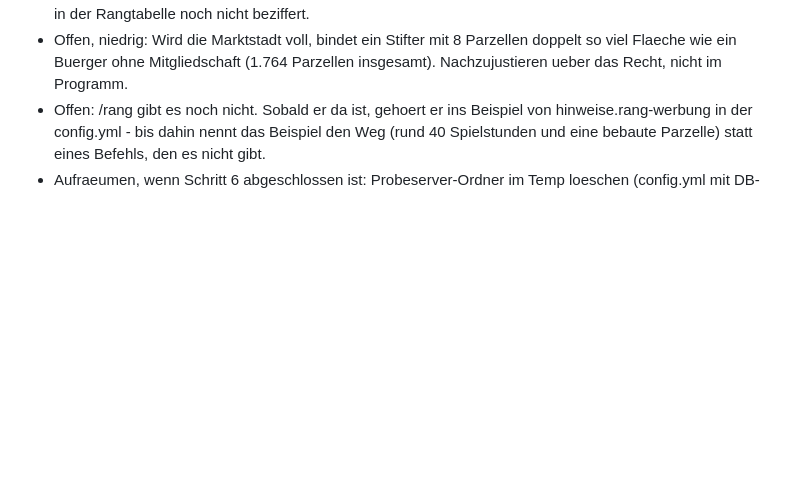
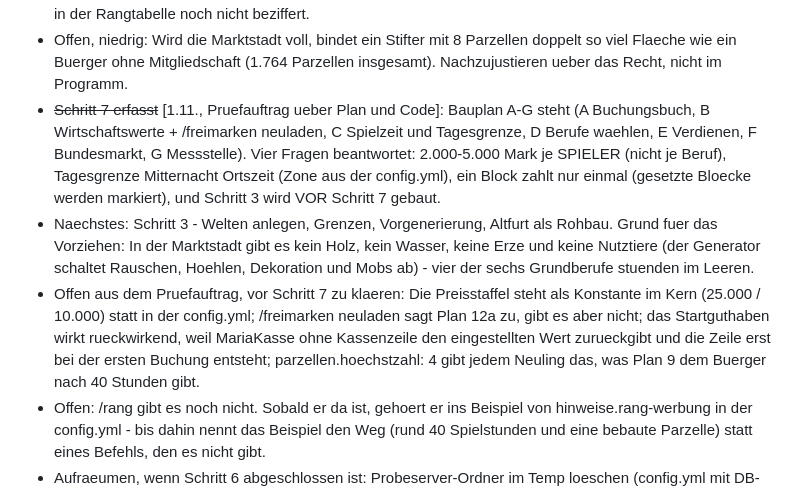
Before and after one commit to Thormak02/MC_Server_manager, a Markdown page: TODO.md, the part around the change. Rendered like a GitHub page; blank space fills up the shorter version.

```diff
--- a/TODO.md
+++ b/TODO.md
@@ -622,6 +622,9 @@ Offen: drei Lesefunktionen für den Weltnamen geben drei verschiedene Antworten
 - ~~Plan 8.4 verbot 'mehr Parzellen, mehr Flaeche' in einer Mitgliedschaft.~~ 1.11. entschieden: Der Zuschlag ist den BEZAHLTEN Raengen vorbehalten und gibt es nicht fuer Goldmark - ebenso zusaetzliche Heimatpunkte und Warps. Begruendung im Plan 8.4: vier Parzellen sind schon 135x135 Bloecke, wer mehr will, will bauen und nicht gewinnen; das Angebot richtet sich an Vielspieler und Traeger des Servers. Kosmetik bleibt erspielbar.
 - Offen: Zahlen fuer zusaetzliche Warps je bezahltem Rang. Heimatpunkte stehen (Foerderer +2), Warps sind in der Rangtabelle noch nicht beziffert.
 - Offen, niedrig: Wird die Marktstadt voll, bindet ein Stifter mit 8 Parzellen doppelt so viel Flaeche wie ein Buerger ohne Mitgliedschaft (1.764 Parzellen insgesamt). Nachzujustieren ueber das Recht, nicht im Programm.
+- ~~Schritt 7 erfasst~~ [1.11., Pruefauftrag ueber Plan und Code]: Bauplan A-G steht (A Buchungsbuch, B Wirtschaftswerte + /freimarken neuladen, C Spielzeit und Tagesgrenze, D Berufe waehlen, E Verdienen, F Bundesmarkt, G Messstelle). Vier Fragen beantwortet: 2.000-5.000 Mark je SPIELER (nicht je Beruf), Tagesgrenze Mitternacht Ortszeit (Zone aus der config.yml), ein Block zahlt nur einmal (gesetzte Bloecke werden markiert), und Schritt 3 wird VOR Schritt 7 gebaut.
+- Naechstes: Schritt 3 - Welten anlegen, Grenzen, Vorgenerierung, Altfurt als Rohbau. Grund fuer das Vorziehen: In der Marktstadt gibt es kein Holz, kein Wasser, keine Erze und keine Nutztiere (der Generator schaltet Rauschen, Hoehlen, Dekoration und Mobs ab) - vier der sechs Grundberufe stuenden im Leeren.
+- Offen aus dem Pruefauftrag, vor Schritt 7 zu klaeren: Die Preisstaffel steht als Konstante im Kern (25.000 / 10.000) statt in der config.yml; /freimarken neuladen sagt Plan 12a zu, gibt es aber nicht; das Startguthaben wirkt rueckwirkend, weil MariaKasse ohne Kassenzeile den eingestellten Wert zurueckgibt und die Zeile erst bei der ersten Buchung entsteht; parzellen.hoechstzahl: 4 gibt jedem Neuling das, was Plan 9 dem Buerger nach 40 Stunden gibt.
 - Offen: /rang gibt es noch nicht. Sobald er da ist, gehoert er ins Beispiel von hinweise.rang-werbung in der config.yml - bis dahin nennt das Beispiel den Weg (rund 40 Spielstunden und eine bebaute Parzelle) statt eines Befehls, den es nicht gibt.
 - Aufraeumen, wenn Schritt 6 abgeschlossen ist: Probeserver-Ordner im Temp loeschen (config.yml mit DB-Passwort im Klartext) und die Testdaten in der echten DB zuruecksetzen - die Parzellen 0/-1 (id 108) und -1/-1 (id 111) waren nur fuer den Test, und Thormak2002 hat Mark gutgeschrieben bekommen (Stand 200.000).
 - Offen, niedrig: Die Spaltenschleife kann im aeussersten Fall ~707.000 Blockzugriffe in einem Befehl machen (vier Felder, voll bebaut und tief ausgehoben), und die Warnung ist ohne Bestaetigung beliebig oft ausloesbar. Ein Hohlraum unter einer stehengelassenen Decke wird bewusst nicht gefunden - siehe Plan 6.3.
```
Also changed, not shown: docs/citybuild_plan.md (+26 -5 lines).
